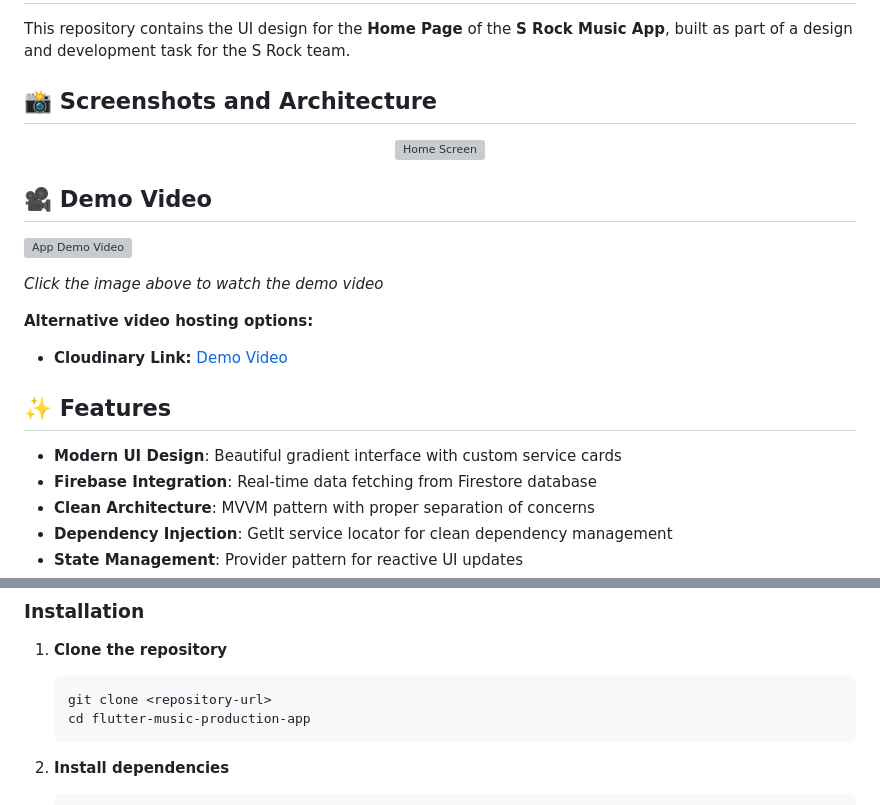
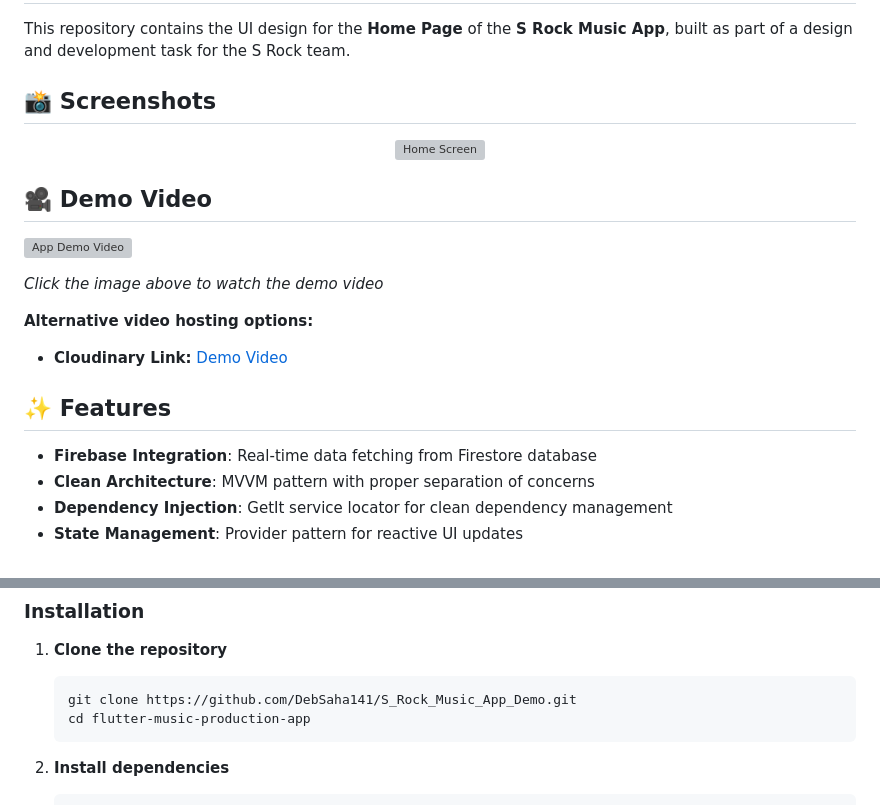
Before and after one commit to DebSaha141/S_Rock_Music_App_Demo, a Markdown page: README.md, 2 parts joined by grey strips. GitHub-like rendering; grey boxes are pictures that could not be loaded.

````diff
--- a/README.md
+++ b/README.md
@@ -2,7 +2,7 @@
 
 This repository contains the UI design for the **Home Page** of the **S Rock Music App**, built as part of a design and development task for the S Rock team.
 
-## 📸 Screenshots and Architecture
+## 📸 Screenshots
 
 <div align="center">
   <img src="https://res.cloudinary.com/dzabseimd/image/upload/v1748200581/1000106457-portrait_yipefh.png" width="300" alt="Home Screen"/>
@@ -21,7 +21,6 @@ This repository contains the UI design for the **Home Page** of the **S Rock Mus
 
 ## ✨ Features
 
-- **Modern UI Design**: Beautiful gradient interface with custom service cards
 - **Firebase Integration**: Real-time data fetching from Firestore database
 - **Clean Architecture**: MVVM pattern with proper separation of concerns
 - **Dependency Injection**: GetIt service locator for clean dependency management
@@ -300,7 +299,7 @@ dependencies:
 
 1. **Clone the repository**
    ```bash
-   git clone <repository-url>
+   git clone https://github.com/DebSaha141/S_Rock_Music_App_Demo.git
    cd flutter-music-production-app
    ```
 
````
